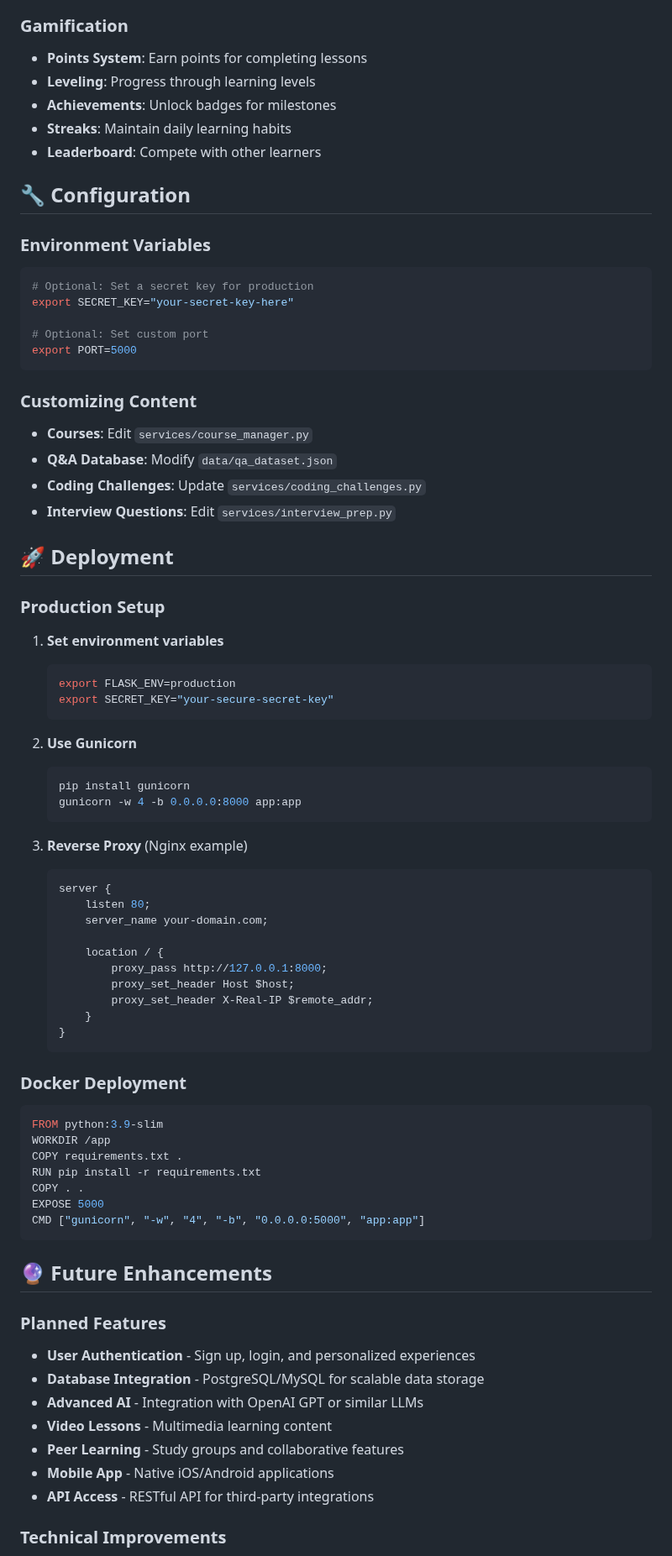
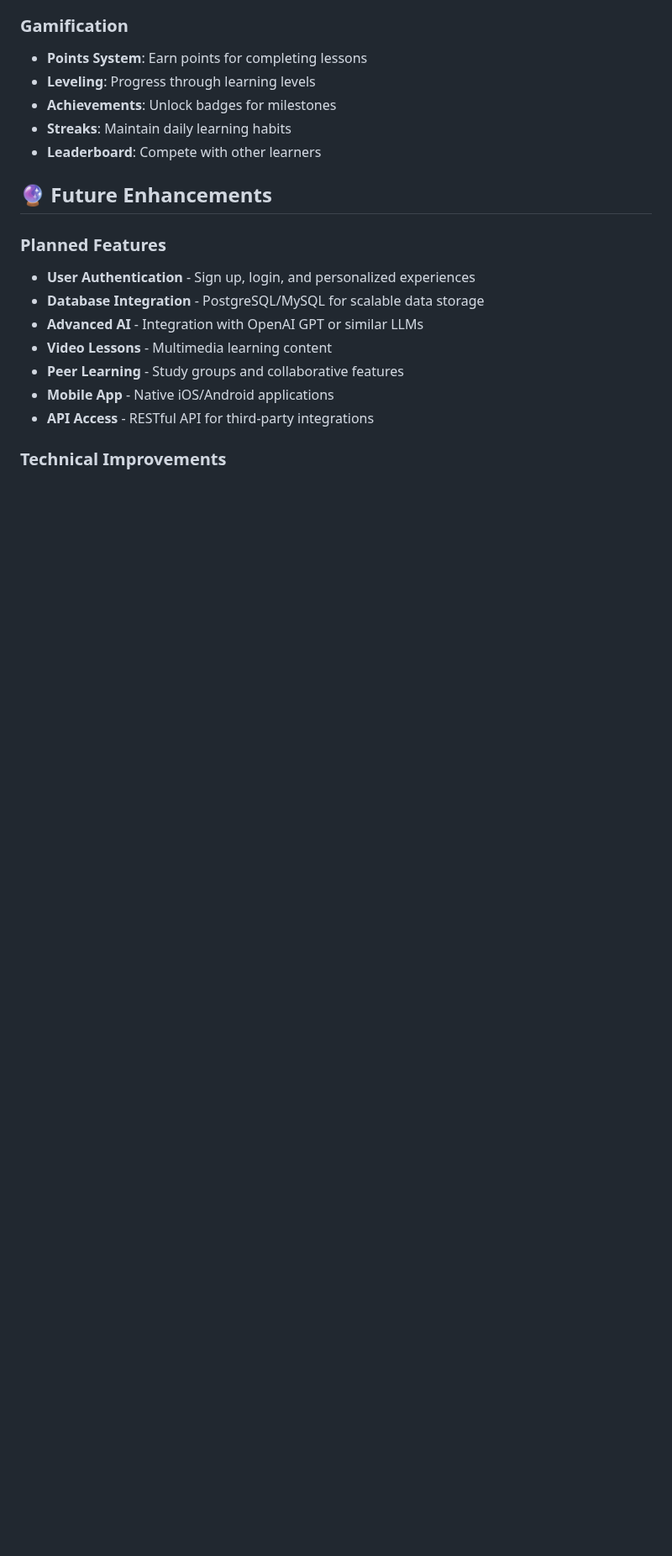
Before and after one commit to nksmanya/LurnZo, a Markdown page: README.md, the part around one of its changes. Shown at 84% size. Drawn GitHub-style; blank space fills up the shorter version.

Commit message:
Refine README content for clarity and conciseness
Removed redundant phrases and sections from README.

````diff
--- a/README.md
+++ b/README.md
@@ -125,63 +71,6 @@ lur/
 - **Achievements**: Unlock badges for milestones
 - **Streaks**: Maintain daily learning habits
 - **Leaderboard**: Compete with other learners
-
-## 🔧 Configuration
-
-### Environment Variables
-```bash
-# Optional: Set a secret key for production
-export SECRET_KEY="your-secret-key-here"
-
-# Optional: Set custom port
-export PORT=5000
-```
-
-### Customizing Content
-- **Courses**: Edit `services/course_manager.py`
-- **Q&A Database**: Modify `data/qa_dataset.json`
-- **Coding Challenges**: Update `services/coding_challenges.py`
-- **Interview Questions**: Edit `services/interview_prep.py`
-
-## 🚀 Deployment
-
-### Production Setup
-1. **Set environment variables**
-   ```bash
-   export FLASK_ENV=production
-   export SECRET_KEY="your-secure-secret-key"
-   ```
-
-2. **Use Gunicorn**
-   ```bash
-   pip install gunicorn
-   gunicorn -w 4 -b 0.0.0.0:8000 app:app
-   ```
-
-3. **Reverse Proxy** (Nginx example)
-   ```nginx
-   server {
-       listen 80;
-       server_name your-domain.com;
-
-       location / {
-           proxy_pass http://127.0.0.1:8000;
-           proxy_set_header Host $host;
-           proxy_set_header X-Real-IP $remote_addr;
-       }
-   }
-   ```
-
-### Docker Deployment
-```dockerfile
-FROM python:3.9-slim
-WORKDIR /app
-COPY requirements.txt .
-RUN pip install -r requirements.txt
-COPY . .
-EXPOSE 5000
-CMD ["gunicorn", "-w", "4", "-b", "0.0.0.0:5000", "app:app"]
-```
 
 ## 🔮 Future Enhancements
 
````
Also changed, not shown: other parts of README.md (+2 -84 lines).
